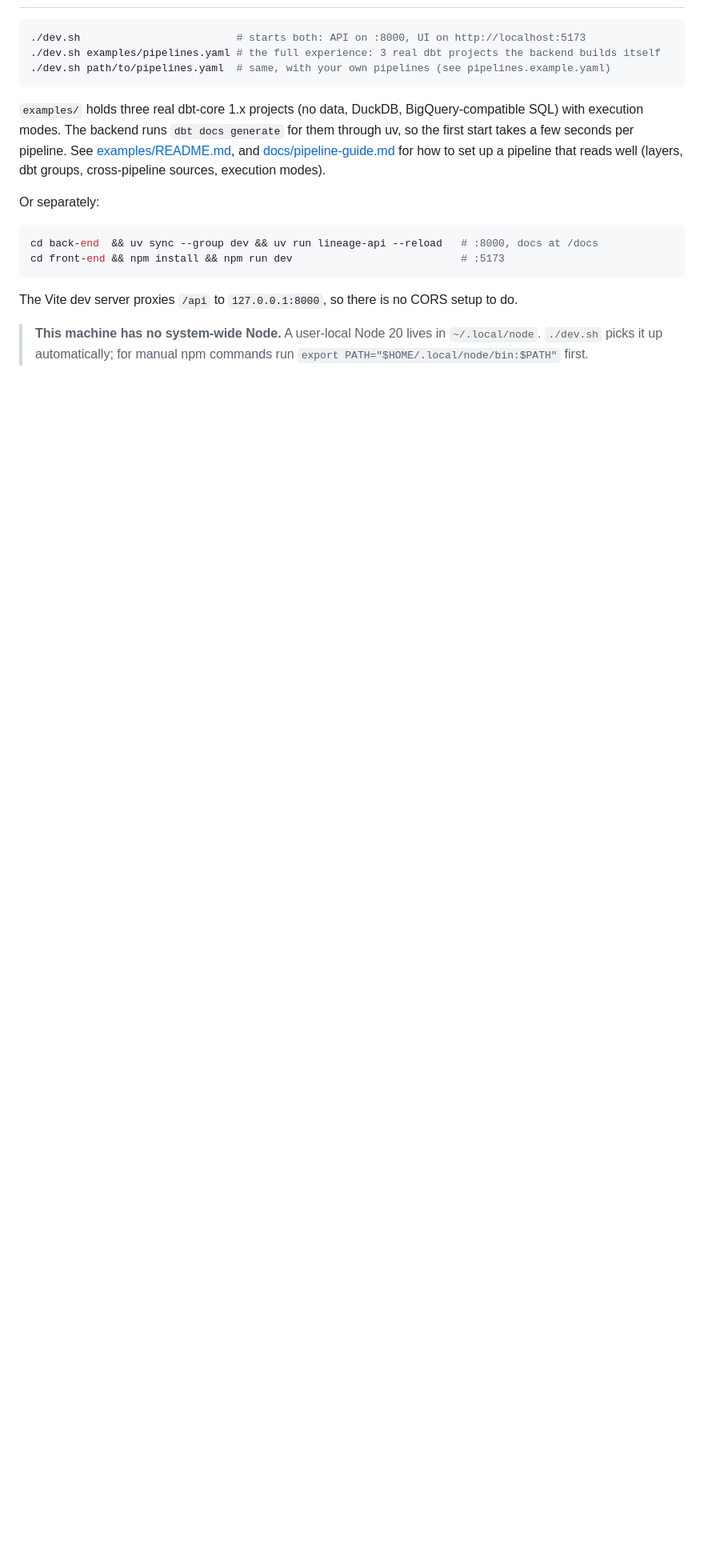
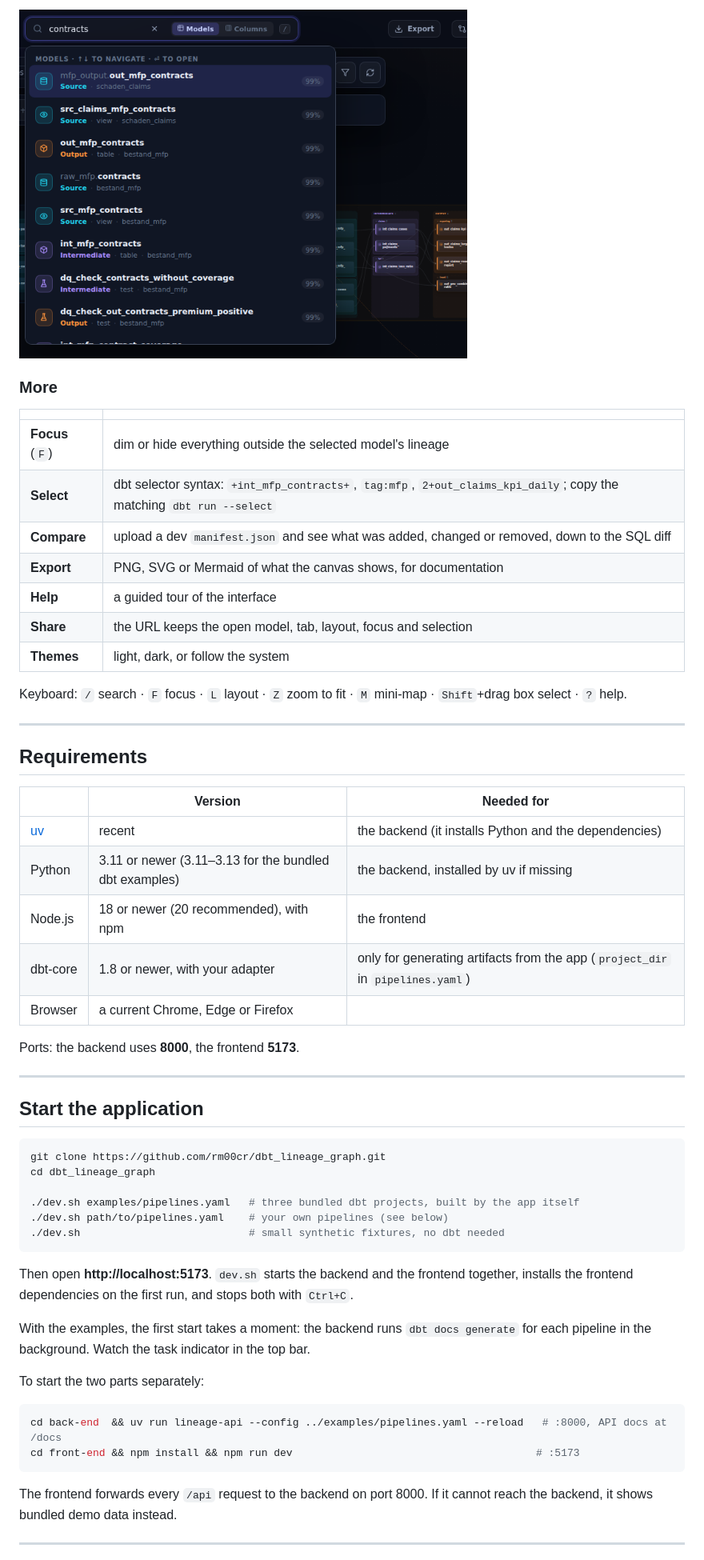
Before and after one commit to rm00cr/dbt_lineage_graph, a Markdown page: README.md, the part around one of its changes. Shown at 80% size. Drawn GitHub-style; pictures changed too: docs/images/search.png (added); blank space fills up the shorter version.

````diff
--- a/README.md
+++ b/README.md
@@ -31,26 +68,62 @@ down, so either side can be worked on alone.
+<img src="docs/images/search.png" alt="Search results" width="560">
+
+### More
+
+| | |
+|---|---|
+| **Focus** (`F`) | dim or hide everything outside the selected model's lineage |
+| **Select** | dbt selector syntax: `+int_mfp_contracts+`, `tag:mfp`, `2+out_claims_kpi_daily`; copy the matching `dbt run --select` |
+| **Compare** | upload a dev `manifest.json` and see what was added, changed or removed, down to the SQL diff |
+| **Export** | PNG, SVG or Mermaid of what the canvas shows, for documentation |
+| **Help** | a guided tour of the interface |
+| **Share** | the URL keeps the open model, tab, layout, focus and selection |
+| **Themes** | light, dark, or follow the system |
+
+Keyboard: `/` search · `F` focus · `L` layout · `Z` zoom to fit · `M` mini-map ·
+`Shift`+drag box select · `?` help.
+
+---
+
+## Requirements
+
+| | Version | Needed for |
+|---|---|---|
+| [uv](https://docs.astral.sh/uv/) | recent | the backend (it installs Python and the dependencies) |
+| Python | 3.11 or newer (3.11–3.13 for the bundled dbt examples) | the backend, installed by uv if missing |
+| Node.js | 18 or newer (20 recommended), with npm | the frontend |
+| dbt-core | 1.8 or newer, with your adapter | only for generating artifacts from the app (`project_dir` in `pipelines.yaml`) |
+| Browser | a current Chrome, Edge or Firefox | |
+
+Ports: the backend uses **8000**, the frontend **5173**.
+
+---
+
+## Start the application
 
 ```bash
-./dev.sh                         # starts both: API on :8000, UI on http://localhost:5173
-./dev.sh examples/pipelines.yaml # the full experience: 3 real dbt projects the backend builds itself
-./dev.sh path/to/pipelines.yaml  # same, with your own pipelines (see pipelines.example.yaml)
+git clone https://github.com/rm00cr/dbt_lineage_graph.git
+cd dbt_lineage_graph
+
+./dev.sh examples/pipelines.yaml   # three bundled dbt projects, built by the app itself
+./dev.sh path/to/pipelines.yaml    # your own pipelines (see below)
+./dev.sh                           # small synthetic fixtures, no dbt needed
 ```
 
-`examples/` holds three real dbt-core 1.x projects (no data, DuckDB, BigQuery-compatible SQL)
-with execution modes. The backend runs `dbt docs generate` for them through uv, so the first
-start takes a few seconds per pipeline. See [examples/README.md](examples/README.md), and
-[docs/pipeline-guide.md](docs/pipeline-guide.md) for how to set up a pipeline that reads well
-(layers, dbt groups, cross-pipeline sources, execution modes).
+Then open **http://localhost:5173**. `dev.sh` starts the backend and the frontend together,
+installs the frontend dependencies on the first run, and stops both with `Ctrl+C`.
 
-Or separately:
+With the examples, the first start takes a moment: the backend runs `dbt docs generate` for
+each pipeline in the background. Watch the task indicator in the top bar.
+
+To start the two parts separately:
 
 ```bash
-cd back-end  && uv sync --group dev && uv run lineage-api --reload   # :8000, docs at /docs
-cd front-end && npm install && npm run dev                           # :5173
+cd back-end  && uv run lineage-api --config ../examples/pipelines.yaml --reload   # :8000, API docs at /docs
+cd front-end && npm install && npm run dev                                       # :5173
 ```
 
-The Vite dev server proxies `/api` to `127.0.0.1:8000`, so there is no CORS setup to do.
+The frontend forwards every `/api` request to the backend on port 8000. If it cannot reach the
+backend, it shows bundled demo data instead.
 
-> **This machine has no system-wide Node.** A user-local Node 20 lives in `~/.local/node`.
-> `./dev.sh` picks it up automatically; for manual npm commands run
-> `export PATH="$HOME/.local/node/bin:$PATH"` first.
+---
 
````
Also changed, not shown: other parts of README.md (+225 -129 lines), docs/images/column-trace.png (added), docs/images/model-overlay.png (added), docs/images/overview.png (added), docs/images/stacked-modes.png (added), docs/images/tests.png (added).
